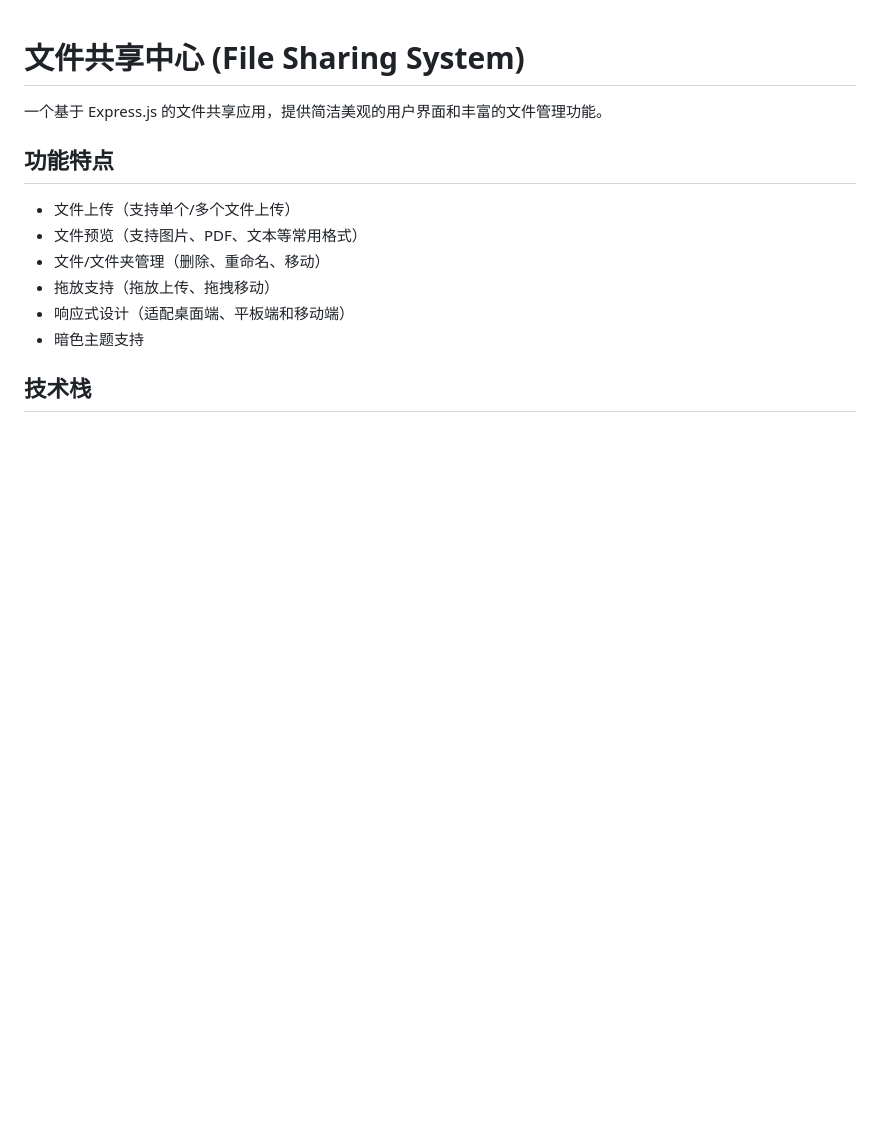
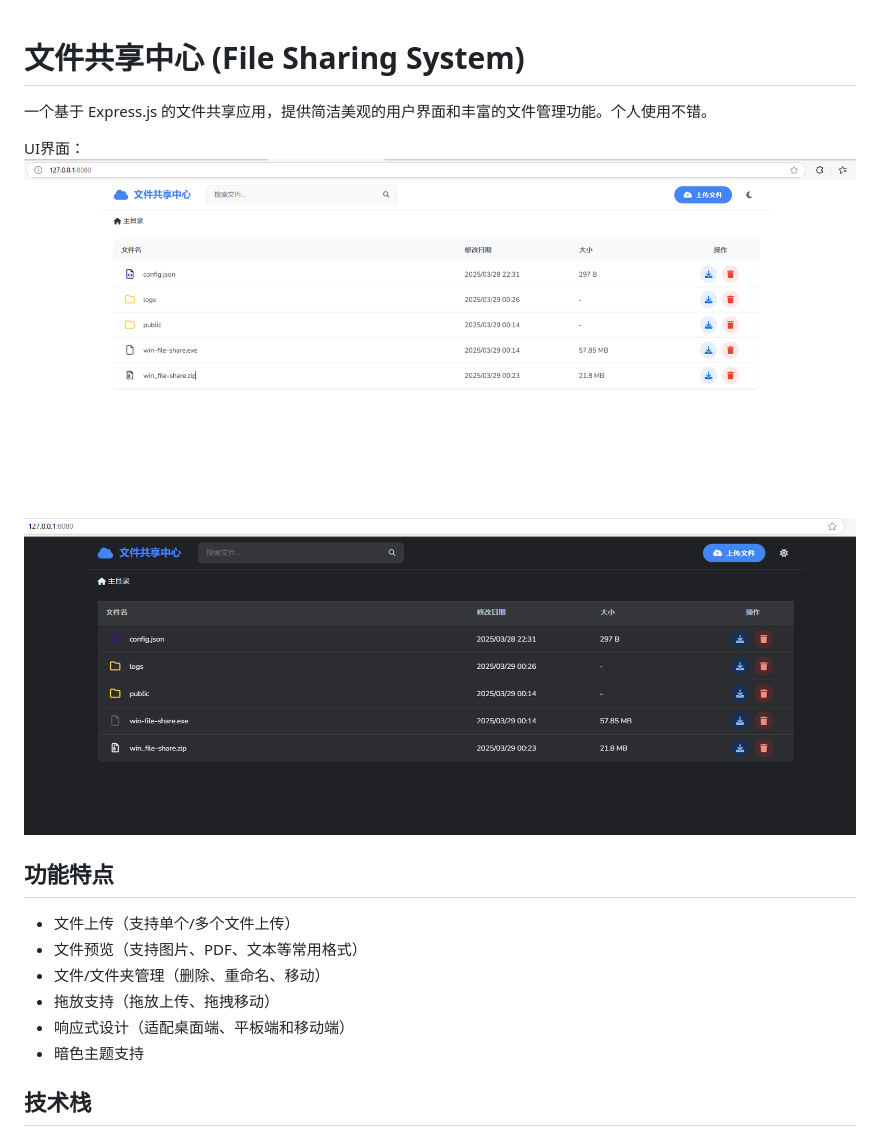
Before and after one commit to wzhiyu19999/HttpServers, a Markdown page: README.md, the part around one of its changes. Rendered like a GitHub page; pictures changed too: image.png (added), image2.png (added); blank space fills up the shorter version.

```diff
--- a/README.md
+++ b/README.md
@@ -1,6 +1,13 @@
 # 文件共享中心 (File Sharing System)
 
-一个基于 Express.js 的文件共享应用，提供简洁美观的用户界面和丰富的文件管理功能。
+一个基于 Express.js 的文件共享应用，提供简洁美观的用户界面和丰富的文件管理功能。个人使用不错。
+
+UI界面：
+![alt text](image.png)
+
+![alt text](image2.png)
+
+
 
 ## 功能特点
 
```
Also changed, not shown: other parts of README.md (+50 -5 lines), 13 other files.
